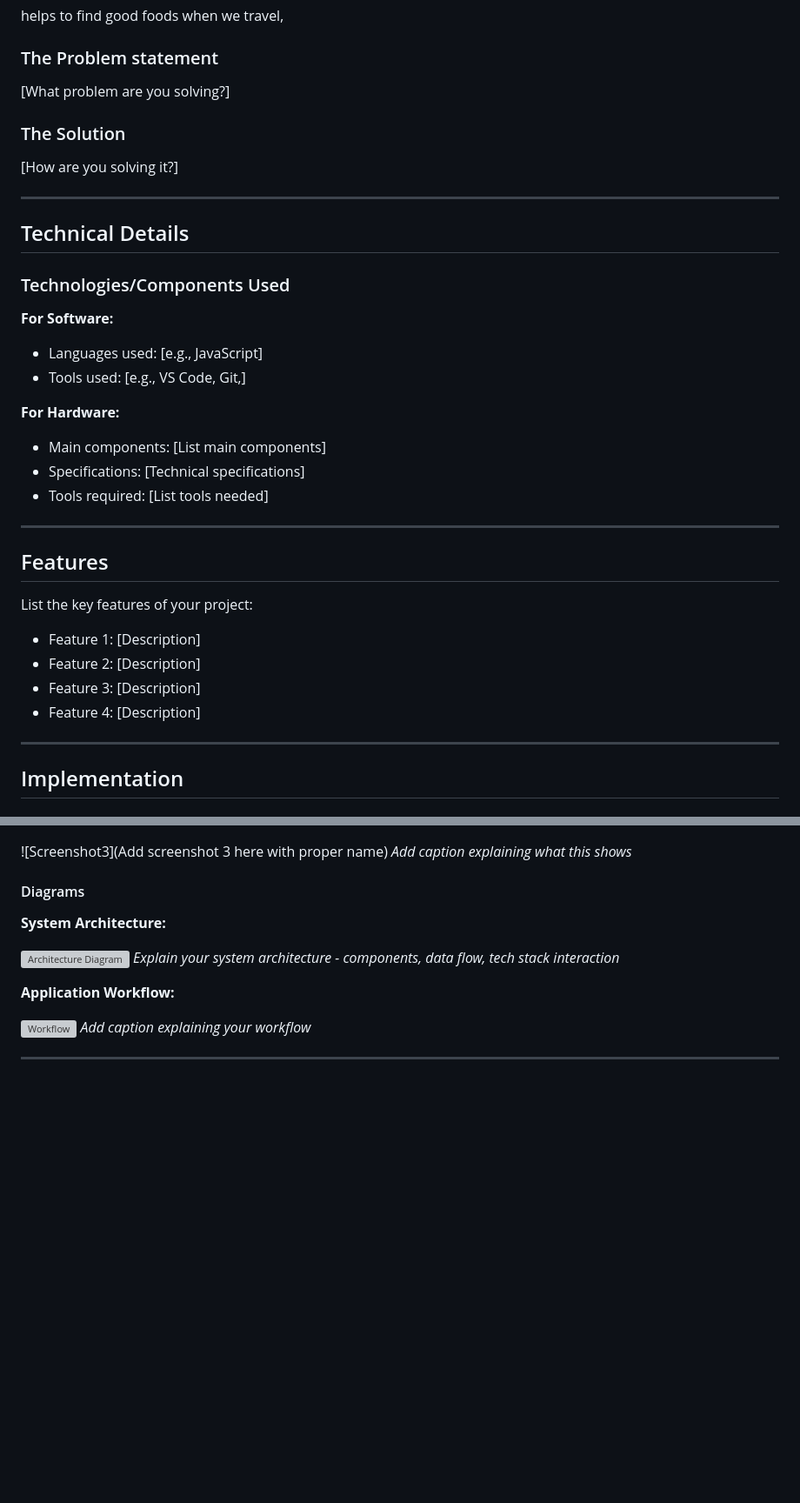
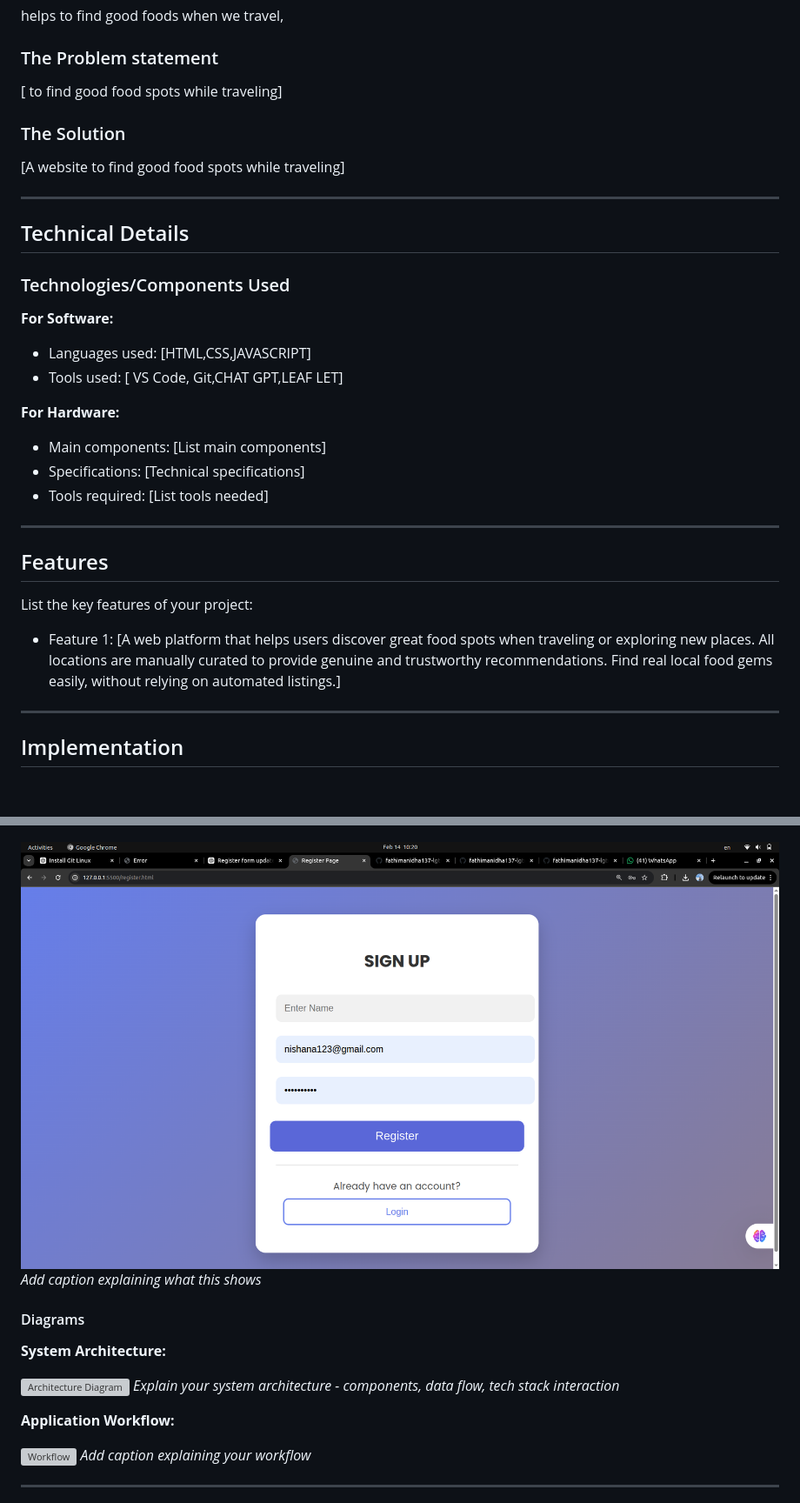
Before and after one commit to fathimanidha137-lgtm/food-map, a Markdown page: README.md, 2 parts joined by grey strips. Shown at 87% size. Drawn GitHub-style; blank space fills up the shorter version; grey boxes are pictures that could not be loaded.

Commit message:
Revise README with updated project details and features
Updated project description, problem statement, and solution. Revised technologies used and added detailed feature descriptions. Included actual screenshot file names.

```diff
--- a/README.md
+++ b/README.md
@@ -19,10 +19,10 @@ https://fathimanidha137-lgtm.github.io/food-map/
 helps to find good foods when we travel,
 
 ### The Problem statement
-[What problem are you solving?]
+[ to find good food spots while traveling]
 
 ### The Solution
-[How are you solving it?]
+[A website to find good food spots while traveling]
 
 ---
 
@@ -31,8 +31,8 @@ helps to find good foods when we travel,
 ### Technologies/Components Used
 
 **For Software:**
-- Languages used: [e.g., JavaScript]
-- Tools used: [e.g., VS Code, Git,]
+- Languages used: [HTML,CSS,JAVASCRIPT]
+- Tools used: [ VS Code, Git,CHAT GPT,LEAF LET]
 
 **For Hardware:**
 - Main components: [List main components]
@@ -44,10 +44,10 @@ helps to find good foods when we travel,
 ## Features
 
 List the key features of your project:
-- Feature 1: [Description]
-- Feature 2: [Description]
-- Feature 3: [Description]
-- Feature 4: [Description]
+- Feature 1: [A web platform that helps users discover great food spots when traveling or exploring new places.
+All locations are manually curated to provide genuine and trustworthy recommendations.
+Find real local food gems easily, without relying on automated listings.]
+
 
 ---
 
@@ -88,6 +88,6 @@ List the key features of your project:
 *Add caption explaining what this shows*
 
-![Screenshot3](Add screenshot 3 here with proper name)
+![Screenshot3](img3.png)
 *Add caption explaining what this shows*
 
 #### Diagrams
```
Also changed, not shown: other parts of README.md (+2 -2 lines).
